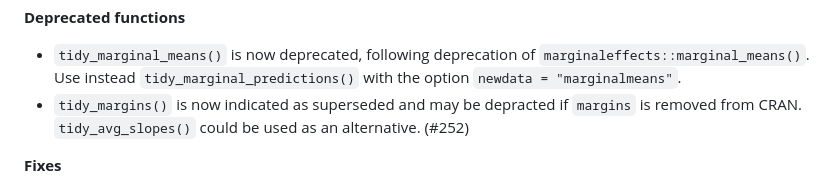
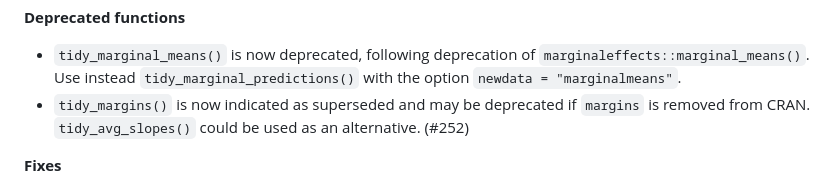
Before and after one commit to larmarange/broom.helpers, a Markdown page: NEWS.md, the part around the change. Drawn GitHub-style.

Commit message:
spelling

```diff
--- a/NEWS.md
+++ b/NEWS.md
@@ -22,7 +22,7 @@
 - `tidy_marginal_means()` is now deprecated, following deprecation of
   `marginaleffects::marginal_means()`. Use instead `tidy_marginal_predictions()`
   with the option `newdata = "marginalmeans"`.
-- `tidy_margins()` is now indicated as superseded and may be depracted if
+- `tidy_margins()` is now indicated as superseded and may be deprecated if
   `margins` is removed from CRAN. `tidy_avg_slopes()` could be used as an
   alternative. (#252)
 
```
